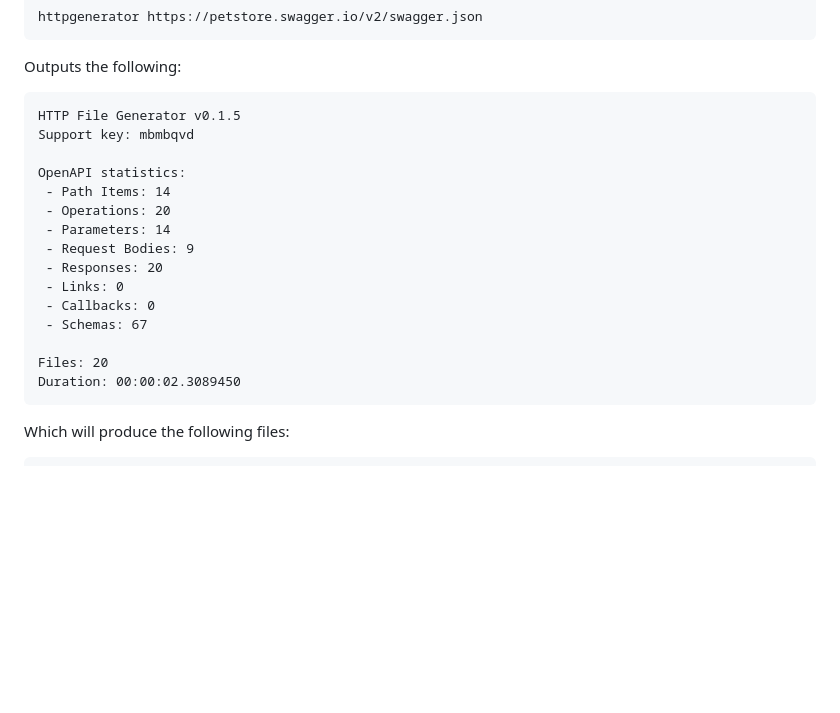
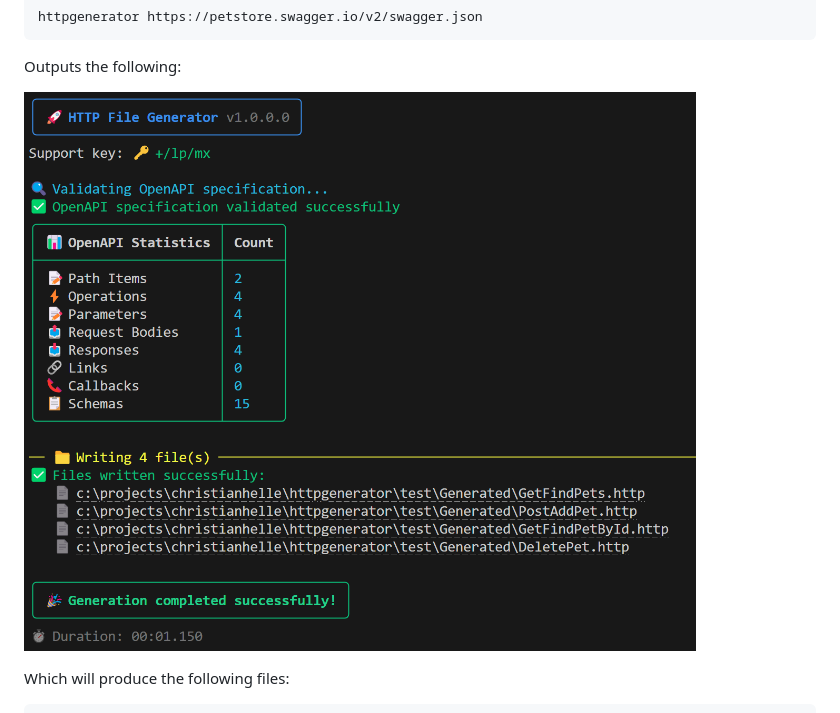
Before and after one commit to christianhelle/httpgenerator, a Markdown page: README.md, the part around the change. Drawn GitHub-style; blank space fills up the shorter version.

Commit message:
Add CLI output screenshot to README

````diff
--- a/README.md
+++ b/README.md
@@ -82,23 +82,7 @@ httpgenerator https://petstore.swagger.io/v2/swagger.json
 
 Outputs the following:
 
-```
-HTTP File Generator v0.1.5
-Support key: mbmbqvd
-
-OpenAPI statistics:
- - Path Items: 14
- - Operations: 20
- - Parameters: 14
- - Request Bodies: 9
- - Responses: 20
- - Links: 0
- - Callbacks: 0
- - Schemas: 67
-
-Files: 20
-Duration: 00:00:02.3089450
-```
+![CLI Output](https://github.com/christianhelle/httpgenerator/raw/main/images/httpgenerator-output.png)
 
 Which will produce the following files:
 
````
